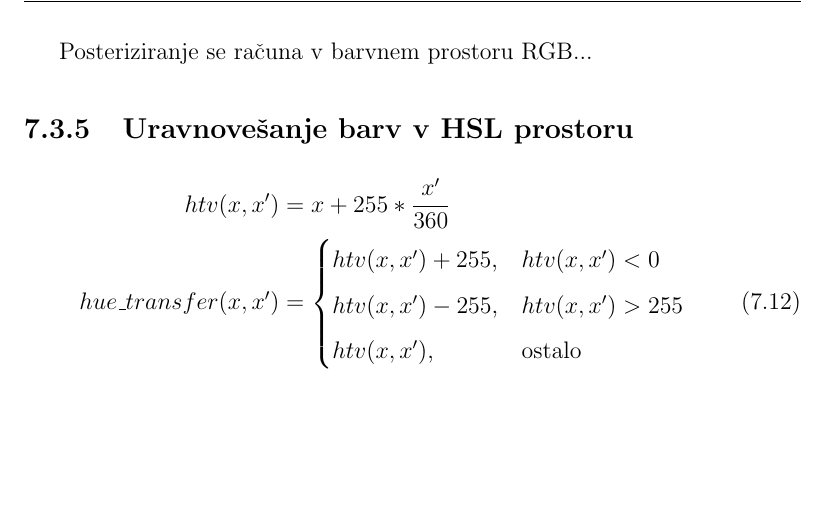
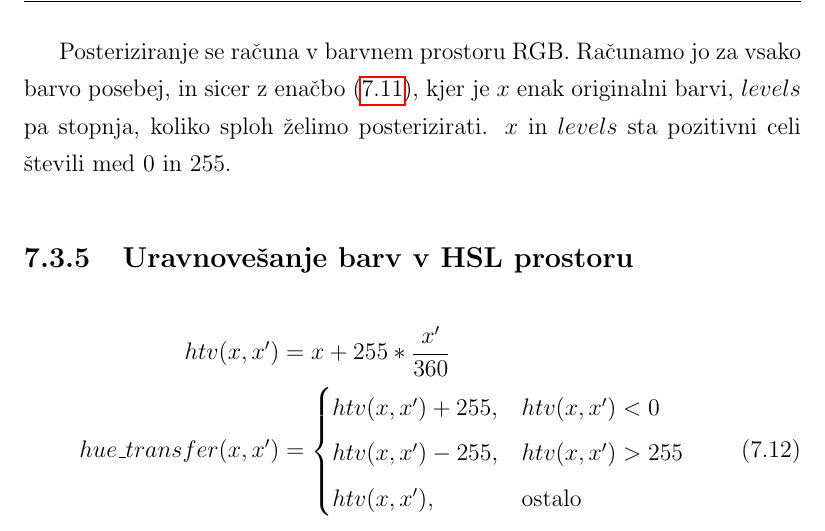
Before and after one commit to majcn/FrameOfFame, a LaTeX thesis (report/master.tex, which reads report/content/magistrska_naloga.tex): part of page 46 of 66 before the commit and part of page 46 of 68 after it, cut so that both start at the same text, the shorter picture padded with empty space. Compiled offline with pdfLaTeX.

Commit message:
filtri...

```diff
--- a/report/content/magistrska_naloga.tex
+++ b/report/content/magistrska_naloga.tex
@@ -706,6 +706,9 @@ luts(x, levels) = 255 * \frac{\left \lfloor{\frac{x}{255} * (levels - 1) + 0.5}\
 \end{equation}
 
-Posteriziranje se računa v barvnem prostoru RGB...
+Posteriziranje se računa v barvnem prostoru RGB. Računamo jo za vsako barvo
+posebej, in sicer z enačbo~\eqref{eq:posterize}, kjer je $x$ enak
+originalni barvi, $levels$ pa stopnja, koliko sploh želimo posterizirati. $x$
+in $levels$ sta pozitivni celi števili med 0 in 255.
 
 
 \subsection{Uravnovešanje barv v HSL prostoru}
```
Also changed, not shown: report/content/magistrska_naloga.tex (2 more changed lines).
